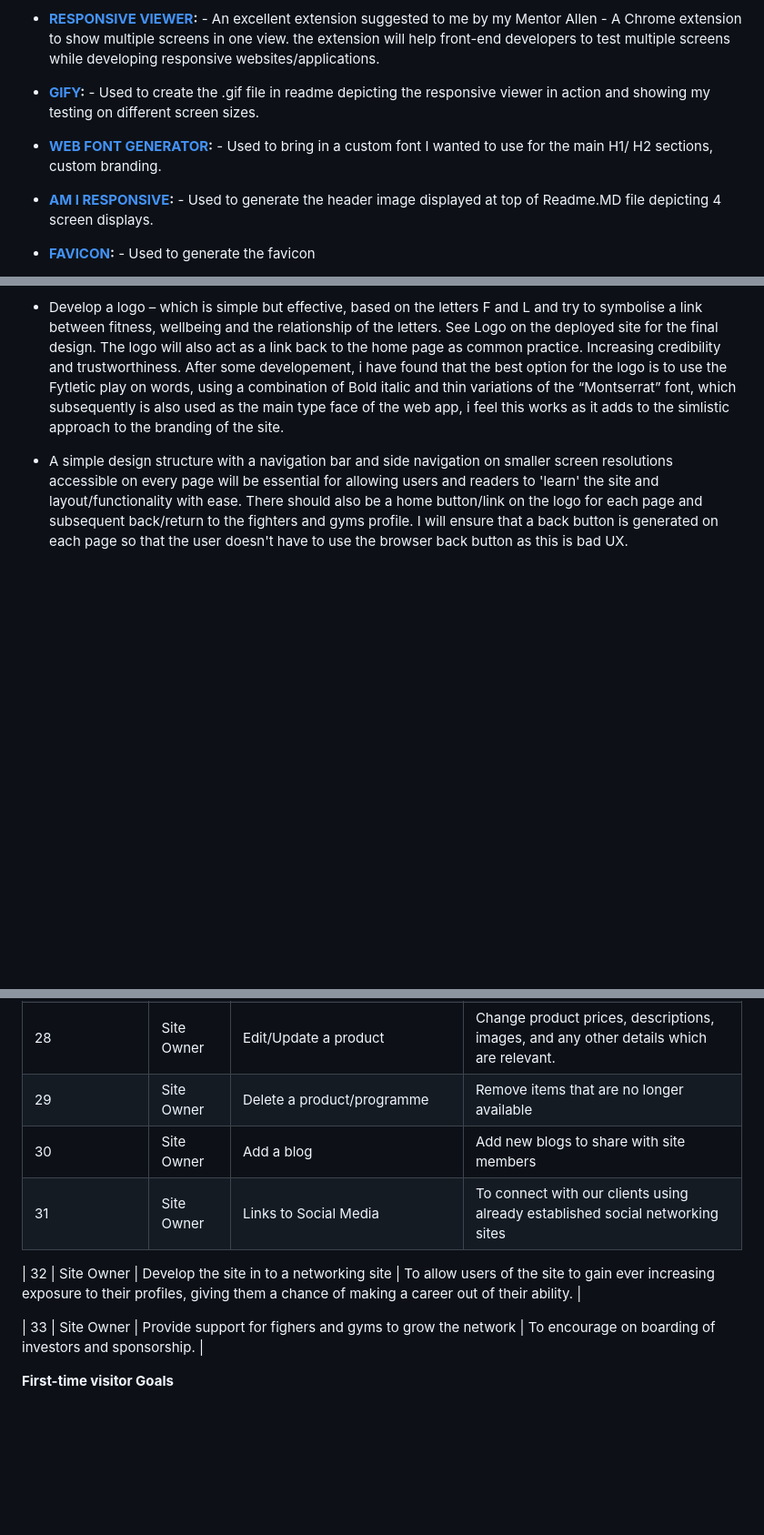
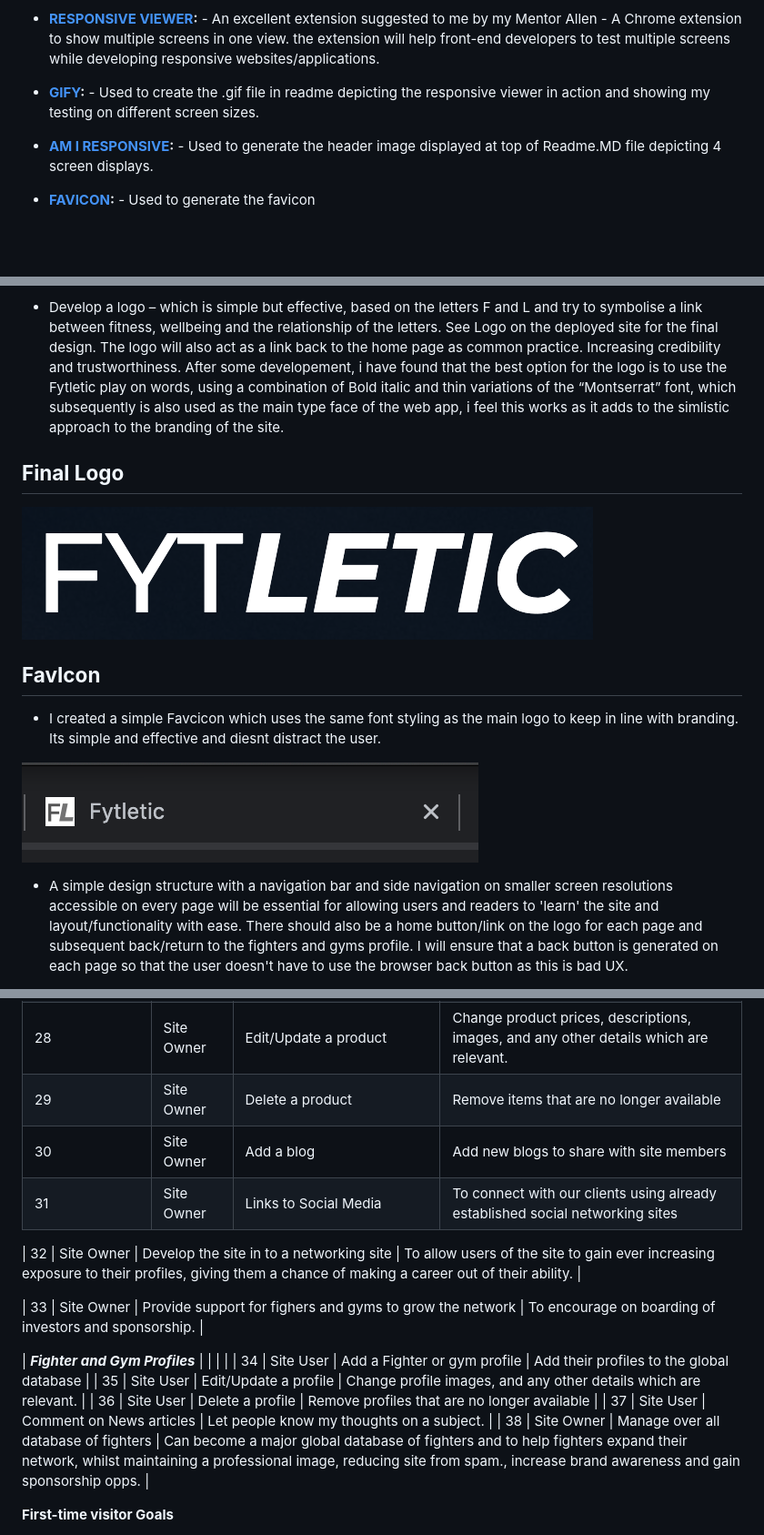
Before and after one commit to danielboots/fytletic, a Markdown page: README.md, 3 parts joined by grey strips. Shown: that part at 91% size. Drawn GitHub-style; pictures changed too: media/readme/favicon.png (added), media/readme/logofinal.png (added); blank space fills up the shorter version.

Commit message:
updated user stories readme

```diff
--- a/README.md
+++ b/README.md
@@ -86,8 +86,6 @@ Is the main language used in this project which allowed me to correctly structur
 
 * **[GIFY](https://giphy.com/):** - Used to create the .gif file in readme depicting the responsive viewer in action and showing my testing on different screen sizes.
 
-* **[WEB FONT GENERATOR](https://www.fontsquirrel.com/tools/webfont-generator):** - Used to bring in a custom font I wanted to use for the main H1/ H2 sections, custom branding.
-
 * **[AM I RESPONSIVE](http://ami.responsivedesign.is/):** - Used to generate the header image displayed at top of Readme.MD file depicting 4 screen displays.
 
 * **[FAVICON](https://favicon.io/):** - Used to generate the favicon
@@ -162,6 +160,19 @@ All of the below points should fulfil 'user first impressions' (see table below)
 
 *	Develop a logo – which is simple but effective, based on the letters F and L  and try to symbolise a link between fitness, wellbeing and the relationship of the letters. See Logo on the deployed site for the final design. The logo will also act as a link back to the home page as common practice. Increasing credibility and trustworthiness.
 After some developement, i have found that the best option for the logo is to use the Fytletic play on words, using a combination of Bold italic and thin variations of the “Montserrat” font, which subsequently is also used as the main type face of the web app, i feel this works as it adds to the simlistic approach to the branding of the site.
+
+## **Final Logo**
+
+![logo ](media/readme/logofinal.png)
+
+
+## **FavIcon**
+
+* I created a simple Favcicon which uses the same font styling as the main logo to keep in line with branding. Its simple and effective and diesnt distract the user.
+
+![logo ](media/readme/favicon.png)
+
+
 
 * A simple design structure with a navigation bar and side navigation on smaller screen resolutions accessible on every page will be essential for allowing users and readers to 'learn' the site and layout/functionality with ease. There should also be a home button/link on the logo for each page and subsequent back/return to the fighters and gyms profile. I will ensure that a back button is generated on each page so that the user doesn't have to use the browser back button as this is bad UX.
 
@@ -365,13 +376,25 @@ They need a clean and tidy designed website which is mobile responsive, highligh
 | **_Admin and Store Management_**     |              |                                                                     |                                                                                                      |
 | 27                             | Site Owner   | Add a product                                                      | Add new products to the store                                                                                  |
 | 28                             | Site Owner   | Edit/Update a product                                              | Change product prices, descriptions, images, and any other details which are relevant.                             |
-| 29                             | Site Owner   | Delete a product/programme                                                    | Remove items that are no longer available                                                 |
+| 29                             | Site Owner   | Delete a product                                                 | Remove items that are no longer available                                                 |
 | 30                             | Site Owner   | Add a blog                                                          | Add new blogs to share with site members                                                        |
 | 31                             | Site Owner   | Links to Social Media                                | To connect with our clients  using already established social networking sites                                                       |
 
 | 32                             | Site Owner   | Develop the site in to a networking site                                 | To allow users of the site to gain ever increasing exposure to their profiles, giving them a chance of making a career out of their ability. |
 
 | 33                             | Site Owner   | Provide support for fighers and gyms to grow the network                                 | To encourage on boarding of investors and sponsorship. |
+
+
+
+| **_Fighter and Gym Profiles_**     |              |                                                                     |                                                                                                      |
+| 34                             | Site User   | Add a Fighter or gym profile                                                     | Add their profiles to the global database                                                                                 |
+| 35                             | Site User   | Edit/Update a profile                                             | Change profile images, and any other details which are relevant.                             |
+| 36                             | Site User   | Delete a profile                                                   | Remove profiles that are no longer available                                                 |
+| 37                             | Site User   | Comment on News articles                                                          | Let people know my thoughts on a subject.                                                       |
+| 38                            | Site Owner   | Manage over all database of fighters                                | Can become a major global database of fighters and to help fighters expand their network, whilst maintaining a professional image, reducing site from spam., increase brand awareness and gain sponsorship opps.                                                       |
+
+
+
 
 
 **First-time visitor Goals**
```
